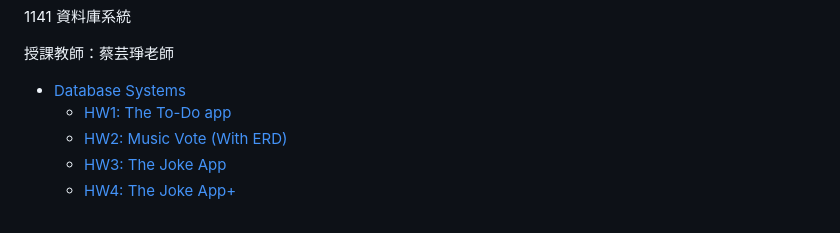
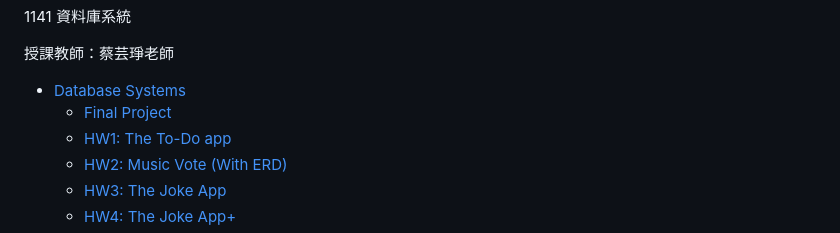
Before and after one commit to samko5sam/db-class, a Markdown page: README.md, the part around one of its changes. Rendered like a GitHub page.

Commit message:
Add Final Project section to README
Added a section for the final project with a link and images.

```diff
--- a/README.md
+++ b/README.md
@@ -12,6 +12,7 @@
 ![MongoDB](https://img.shields.io/badge/MongoDB-%234ea94b.svg?style=for-the-badge&logo=mongodb&logoColor=white) -->
 
 - [Database Systems](#database-systems)
+  - [Final Project](#final-project)
   - [HW1: The To-Do app](#hw1-the-to-do-app)
   - [HW2: Music Vote (With ERD)](#hw2-music-vote-with-erd)
   - [HW3: The Joke App](#hw3-the-joke-app)
```
Also changed, not shown: other parts of README.md (+5 -0 lines).
